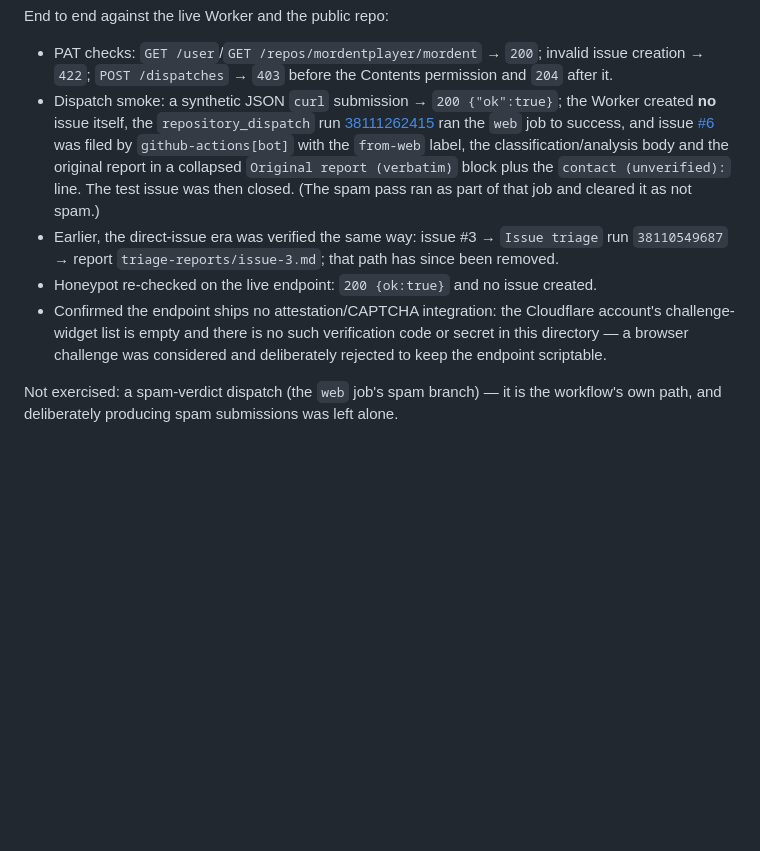
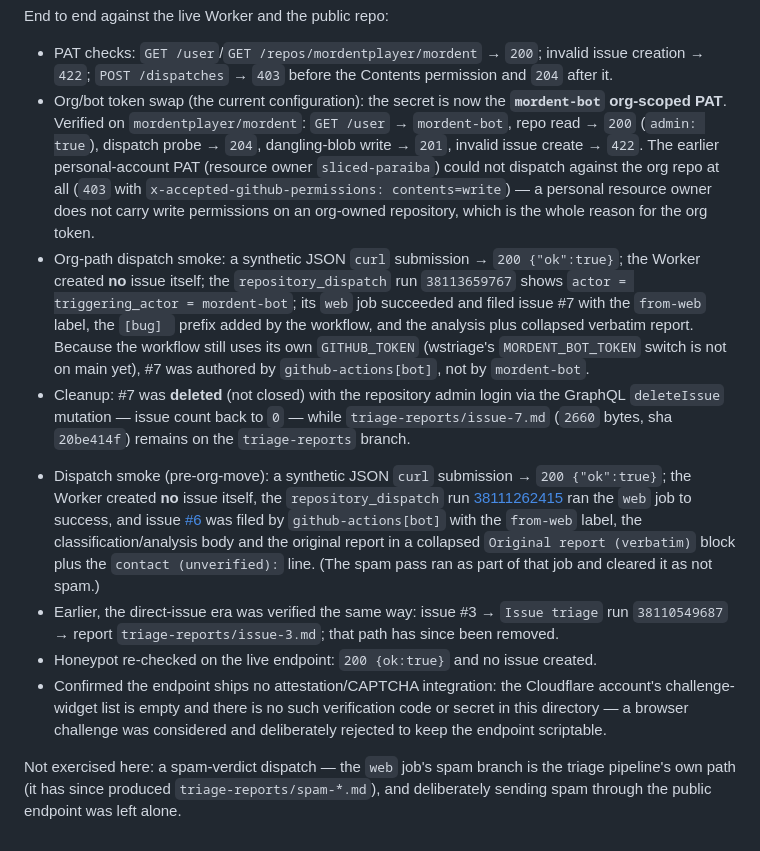
Before and after one commit to mordentplayer/mordent, a Markdown page: infra/intake/README.md, the part around one of its changes. Drawn GitHub-style; blank space fills up the shorter version.

```diff
--- a/infra/intake/README.md
+++ b/infra/intake/README.md
@@ -256,10 +271,16 @@ against the deployed Worker:
 End to end against the live Worker and the public repo:
 
 - PAT checks: `GET /user`/`GET /repos/mordentplayer/mordent` → `200`; invalid issue creation → `422`; `POST /dispatches` → `403` before the Contents permission and `204` after it.
-- Dispatch smoke: a synthetic JSON `curl` submission → `200 {"ok":true}`; the Worker created **no** issue itself, the `repository_dispatch` run [38111262415](https://github.com/mordentplayer/mordent/actions/runs/38111262415) ran the `web` job to success, and issue [#6](https://github.com/mordentplayer/mordent/issues/6) was filed by `github-actions[bot]` with the `from-web` label, the classification/analysis body and the original report in a collapsed `Original report (verbatim)` block plus the `contact (unverified):` line. The test issue was then closed. (The spam pass ran as part of that job and cleared it as not spam.)
+- Org/bot token swap (the current configuration): the secret is now the **`mordent-bot` org-scoped PAT**. Verified on `mordentplayer/mordent`: `GET /user` → `mordent-bot`, repo read → `200` (`admin: true`), dispatch probe → `204`, dangling-blob write → `201`, invalid issue create → `422`. The earlier personal-account PAT (resource owner `sliced-paraiba`) could not dispatch against the org repo at all (`403` with `x-accepted-github-permissions: contents=write`) — a personal resource owner does not carry write permissions on an org-owned repository, which is the whole reason for the org token.
+- Org-path dispatch smoke: a synthetic JSON `curl` submission → `200 {"ok":true}`; the Worker created **no** issue itself; the `repository_dispatch` run `38113659767` shows `actor = triggering_actor = mordent-bot`; its `web` job succeeded and filed issue #7 with the `from-web` label, the `[bug] ` prefix added by the workflow, and the analysis plus collapsed verbatim report. Because the workflow still uses its own `GITHUB_TOKEN` (wstriage's `MORDENT_BOT_TOKEN` switch is not on main yet), #7 was authored by `github-actions[bot]`, not by `mordent-bot`.
+- Cleanup: #7 was **deleted** (not closed) with the repository admin login via the GraphQL `deleteIssue` mutation — issue count back to `0` — while `triage-reports/issue-7.md` (`2660` bytes, sha `20be414f`) remains on the `triage-reports` branch.
+
+<!-- previous run, kept for history -->
+- Dispatch smoke (pre-org-move): a synthetic JSON `curl` submission → `200 {"ok":true}`; the Worker created **no** issue itself, the `repository_dispatch` run [38111262415](https://github.com/mordentplayer/mordent/actions/runs/38111262415) ran the `web` job to success, and issue [#6](https://github.com/mordentplayer/mordent/issues/6) was filed by `github-actions[bot]` with the `from-web` label, the classification/analysis body and the original report in a collapsed `Original report (verbatim)` block plus the `contact (unverified):` line. (The spam pass ran as part of that job and cleared it as not spam.)
 - Earlier, the direct-issue era was verified the same way: issue #3 → `Issue triage` run `38110549687` → report `triage-reports/issue-3.md`; that path has since been removed.
 - Honeypot re-checked on the live endpoint: `200 {ok:true}` and no issue created.
 - Confirmed the endpoint ships no attestation/CAPTCHA integration: the Cloudflare account's challenge-widget list is empty and there is no such verification code or secret in this directory — a browser challenge was considered and deliberately rejected to keep the endpoint scriptable.
 
-Not exercised: a spam-verdict dispatch (the `web` job's spam branch) — it is the
-workflow's own path, and deliberately producing spam submissions was left alone.
+Not exercised here: a spam-verdict dispatch — the `web` job's spam branch is the
+triage pipeline's own path (it has since produced `triage-reports/spam-*.md`), and
+deliberately sending spam through the public endpoint was left alone.
```
Also changed, not shown: other parts of infra/intake/README.md (+32 -17 lines).
